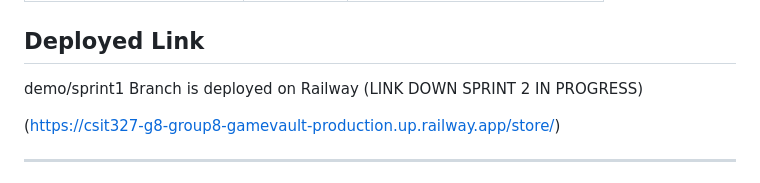
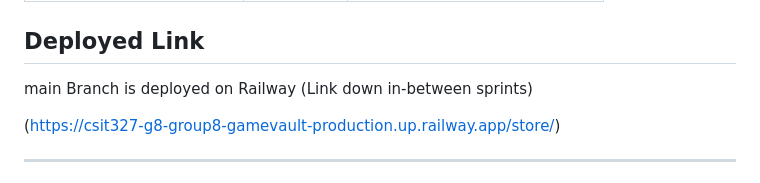
Before and after one commit to seeudev/CSIT327-G8-Group8-gamevault, a Markdown page: README.md, the part around the change. Rendered like a GitHub page.

Commit message:
doc: updated README.md

```diff
--- a/README.md
+++ b/README.md
@@ -77,7 +77,7 @@ Visit `http://127.0.0.1:8000/` in your browser.
 
 ## Deployed Link
 
-demo/sprint1 Branch is deployed on Railway (LINK DOWN SPRINT 2 IN PROGRESS)
+main Branch is deployed on Railway (Link down in-between sprints)
 
 (https://csit327-g8-group8-gamevault-production.up.railway.app/store/)
 
```
